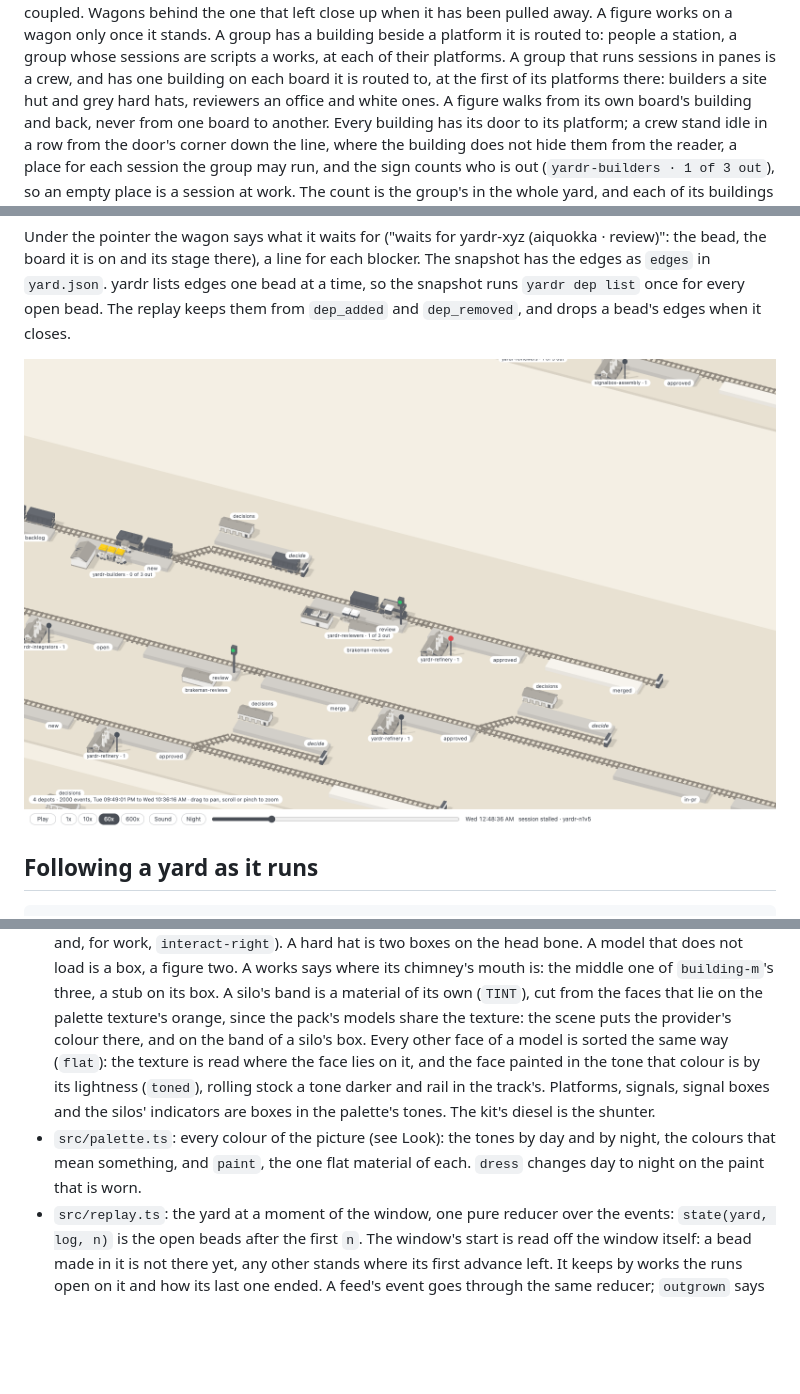
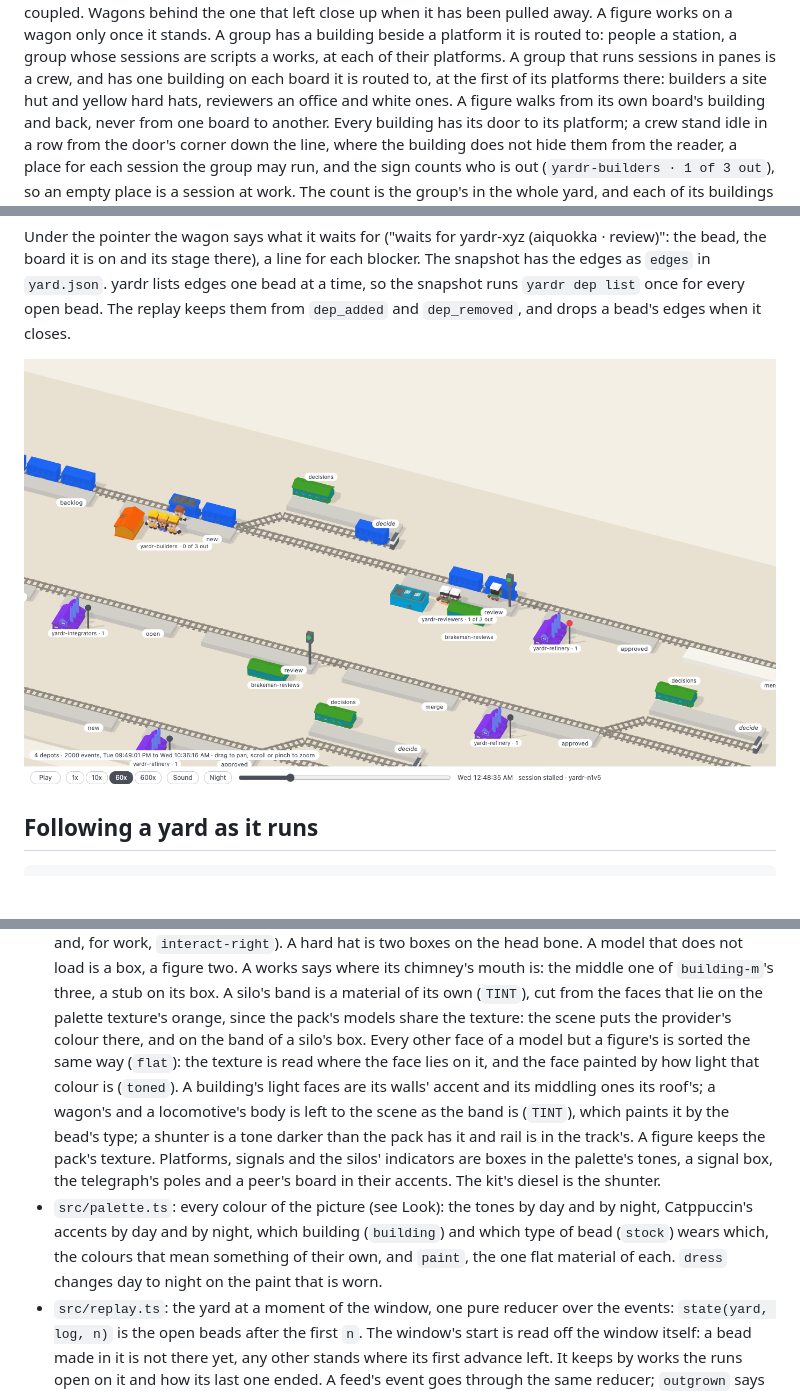
Before and after one commit to yardr-dev/signalbox, a Markdown page: README.md, 3 parts joined by grey strips. Rendered like a GitHub page; pictures changed too: docs/replay.png; blank space fills up the shorter version.

```diff
--- a/README.md
+++ b/README.md
@@ -99,7 +130,7 @@ group has a building beside a platform it is routed to: people a station, a
 group whose sessions are scripts a works, at each of their platforms. A
 group that runs sessions in panes is a crew, and has one building on each
 board it is routed to, at the first of its platforms there: builders a site
-hut and grey hard hats, reviewers an office and white ones. A figure
+hut and yellow hard hats, reviewers an office and white ones. A figure
 walks from its own board's building and back, never from one board to
 another. Every building has its door to
 its platform; a crew stand idle in a row from the door's corner down the
@@ -350,14 +383,21 @@ of this is there, and the page is the committed snapshot and its replay.
   is a material of its own (`TINT`), cut from the faces that lie on the
   palette texture's orange, since the pack's models share the texture: the
   scene puts the provider's colour there, and on the band of a silo's box.
-  Every other face of a model is sorted the same way (`flat`): the texture
-  is read where the face lies on it, and the face painted in the tone that
-  colour is by its lightness (`toned`), rolling stock a tone darker and rail
-  in the track's. Platforms, signals, signal boxes and the silos' indicators
-  are boxes in the palette's tones. The kit's diesel is the shunter.
+  Every other face of a model but a figure's is sorted the same way
+  (`flat`): the texture is read where the face lies on it, and the face
+  painted by how light that colour is (`toned`). A building's light faces
+  are its walls' accent and its middling ones its roof's; a wagon's and a
+  locomotive's body is left to the scene as the band is (`TINT`), which
+  paints it by the bead's type; a shunter is a tone darker than the pack
+  has it and rail is in the track's. A figure keeps the pack's texture.
+  Platforms, signals and the silos' indicators are boxes in the palette's
+  tones, a signal box, the telegraph's poles and a peer's board in their
+  accents. The kit's diesel is the shunter.
 - `src/palette.ts`: every colour of the picture (see Look): the tones by day
-  and by night, the colours that mean something, and `paint`, the one flat
-  material of each. `dress` changes day to night on the paint that is worn.
+  and by night, Catppuccin's accents by day and by night, which building
+  (`building`) and which type of bead (`stock`) wears which, the colours
+  that mean something of their own, and `paint`, the one flat material of
+  each. `dress` changes day to night on the paint that is worn.
 - `src/replay.ts`: the yard at a moment of the window, one pure reducer over
   the events: `state(yard, log, n)` is the open beads after the first `n`.
   The window's start is read off the window itself: a bead made in it is not
```
Also changed, not shown: other parts of README.md (+54 -21 lines), docs/look-night.png, docs/look-silos.png, docs/look-works.png, docs/yard.png, 4 other files.
